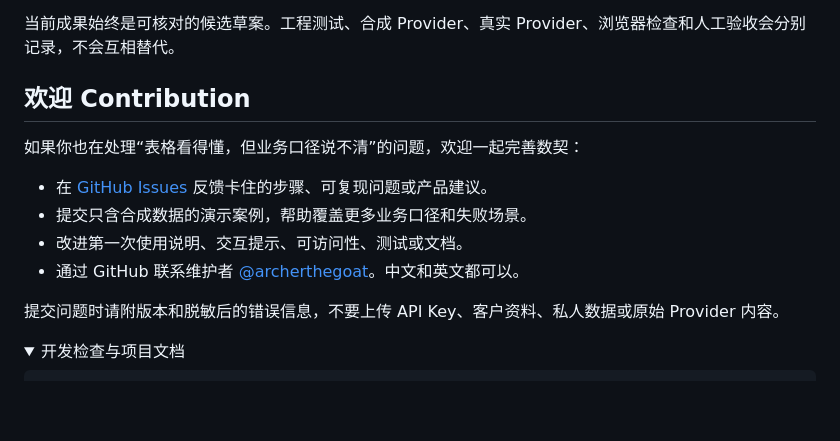
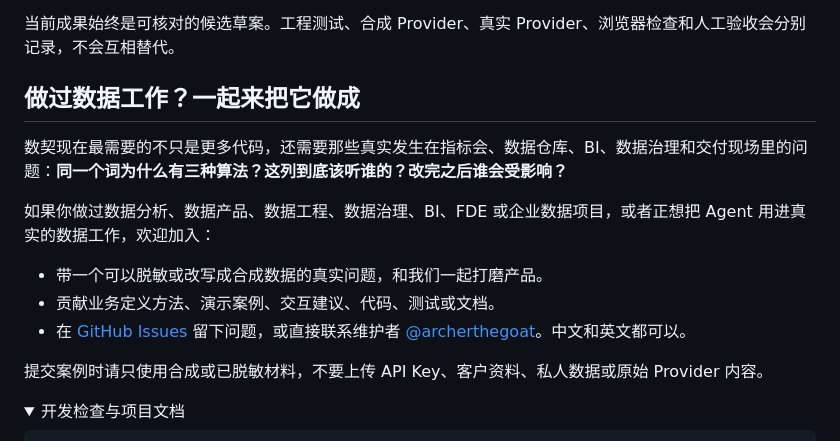
Before and after one commit to archerthegoat/contextox-agent, a Markdown page: README.md, the part around one of its changes. Rendered like a GitHub page; folded sections open; blank space fills up the shorter version.

```diff
--- a/README.md
+++ b/README.md
@@ -114,16 +113,17 @@ uv run --locked contextox start --agent-profile demo-fast --env-file ./contextox
 
 当前成果始终是可核对的候选草案。工程测试、合成 Provider、真实 Provider、浏览器检查和人工验收会分别记录，不会互相替代。
 
-## 欢迎 Contribution
+## 做过数据工作？一起来把它做成
 
-如果你也在处理“表格看得懂，但业务口径说不清”的问题，欢迎一起完善数契：
+数契现在最需要的不只是更多代码，还需要那些真实发生在指标会、数据仓库、BI、数据治理和交付现场里的问题：**同一个词为什么有三种算法？这列到底该听谁的？改完之后谁会受影响？**
 
-- 在 [GitHub Issues](https://github.com/archerthegoat/contextox-agent/issues) 反馈卡住的步骤、可复现问题或产品建议。
-- 提交只含合成数据的演示案例，帮助覆盖更多业务口径和失败场景。
-- 改进第一次使用说明、交互提示、可访问性、测试或文档。
-- 通过 GitHub 联系维护者 [@archerthegoat](https://github.com/archerthegoat)。中文和英文都可以。
+如果你做过数据分析、数据产品、数据工程、数据治理、BI、FDE 或企业数据项目，或者正想把 Agent 用进真实的数据工作，欢迎加入：
 
-提交问题时请附版本和脱敏后的错误信息，不要上传 API Key、客户资料、私人数据或原始 Provider 内容。
+- 带一个可以脱敏或改写成合成数据的真实问题，和我们一起打磨产品。
+- 贡献业务定义方法、演示案例、交互建议、代码、测试或文档。
+- 在 [GitHub Issues](https://github.com/archerthegoat/contextox-agent/issues) 留下问题，或直接联系维护者 [@archerthegoat](https://github.com/archerthegoat)。中文和英文都可以。
+
+提交案例时请只使用合成或已脱敏材料，不要上传 API Key、客户资料、私人数据或原始 Provider 内容。
 
 <details>
 <summary>开发检查与项目文档</summary>
```
Also changed, not shown: other parts of README.md (+23 -24 lines), docs/assets/demo-flow.gif.
